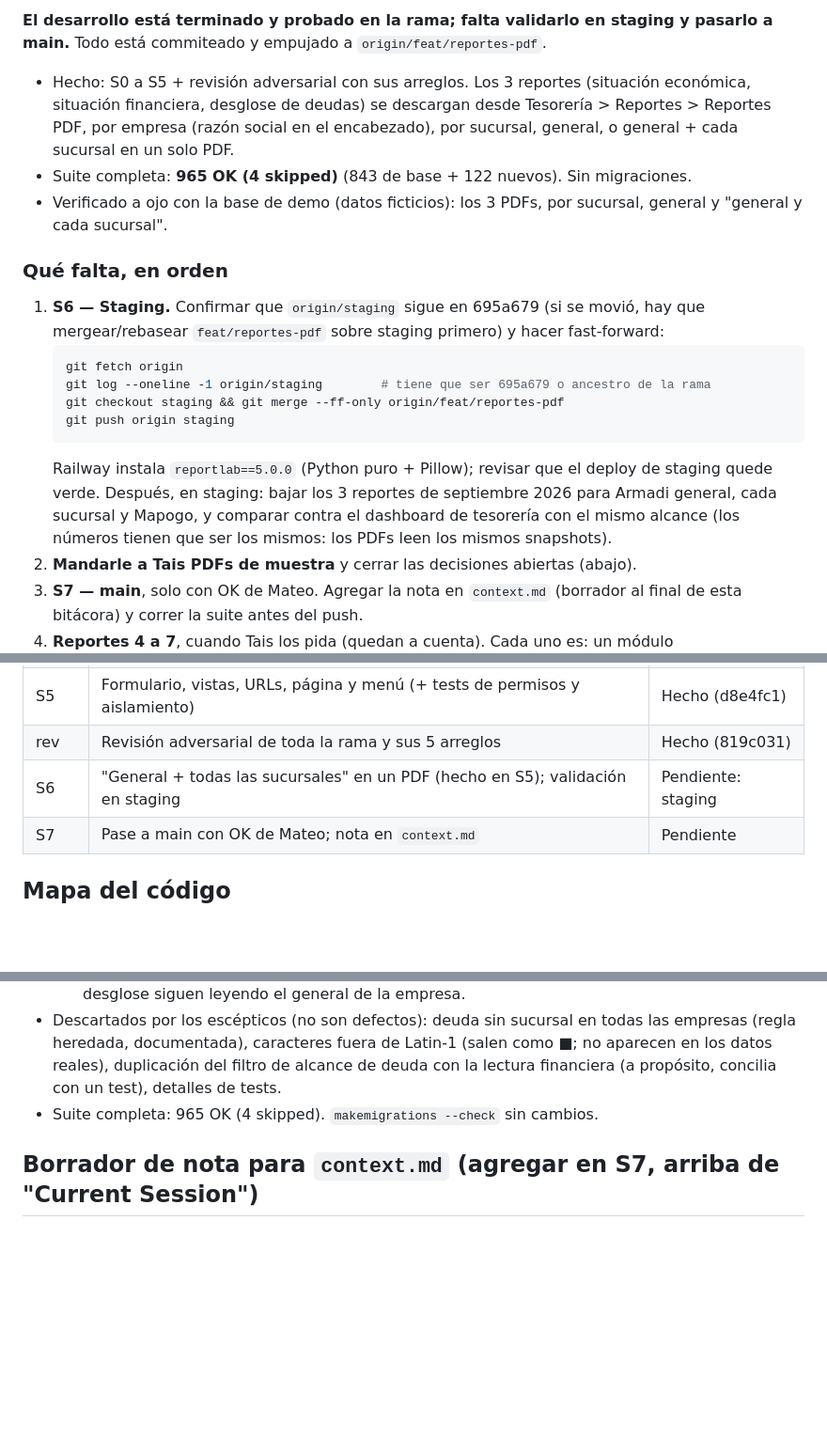
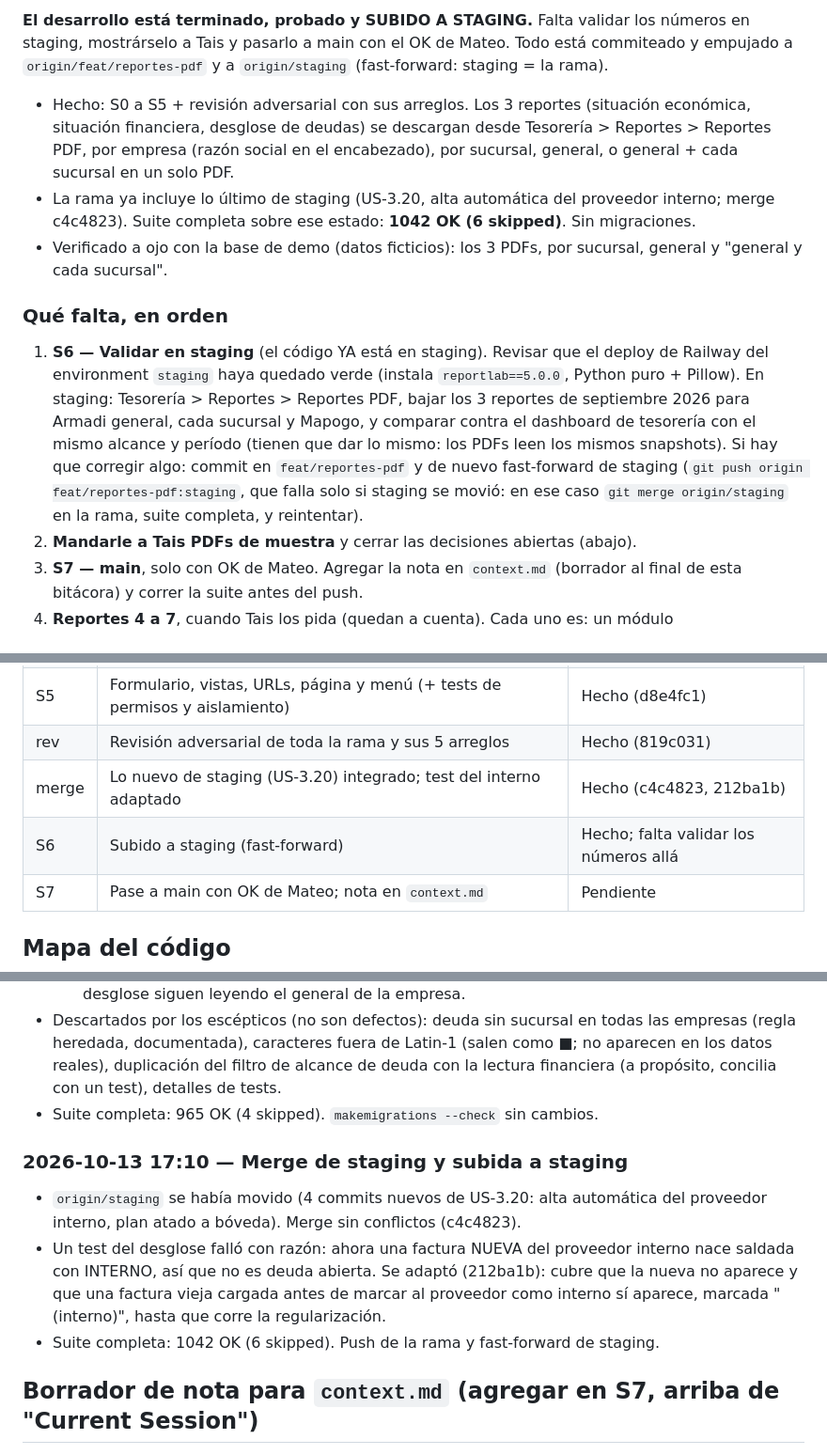
Before and after one commit to Froaky/gerayse1.0, a Markdown page: docs/bitacora-reportes-pdf.md, 3 parts joined by grey strips. Shown at 94% size. Drawn GitHub-style; blank space fills up the shorter version.

Commit message:
docs(reportes): bitacora con el merge de staging y la subida a staging
Co-Authored-By: Claude Opus 5.5 <noreply@anthropic.com>

````diff
--- a/docs/bitacora-reportes-pdf.md
+++ b/docs/bitacora-reportes-pdf.md
@@ -12,31 +12,30 @@ en la máquina de la oficina). Esta bitácora es lo que hay que leer para retoma
 
-**El desarrollo está terminado y probado en la rama; falta validarlo en staging y
-pasarlo a main.** Todo está commiteado y empujado a `origin/feat/reportes-pdf`.
+**El desarrollo está terminado, probado y SUBIDO A STAGING.** Falta validar los
+números en staging, mostrárselo a Tais y pasarlo a main con el OK de Mateo.
+Todo está commiteado y empujado a `origin/feat/reportes-pdf` y a `origin/staging`
+(fast-forward: staging = la rama).
 
 - Hecho: S0 a S5 + revisión adversarial con sus arreglos. Los 3 reportes (situación
   económica, situación financiera, desglose de deudas) se descargan desde
   Tesorería > Reportes > Reportes PDF, por empresa (razón social en el encabezado),
   por sucursal, general, o general + cada sucursal en un solo PDF.
-- Suite completa: **965 OK (4 skipped)** (843 de base + 122 nuevos). Sin migraciones.
+- La rama ya incluye lo último de staging (US-3.20, alta automática del proveedor
+  interno; merge c4c4823). Suite completa sobre ese estado: **1042 OK (6 skipped)**.
+  Sin migraciones.
 - Verificado a ojo con la base de demo (datos ficticios): los 3 PDFs, por sucursal,
   general y "general y cada sucursal".
 
 ### Qué falta, en orden
 
-1. **S6 — Staging.** Confirmar que `origin/staging` sigue en 695a679 (si se movió, hay
-   que mergear/rebasear `feat/reportes-pdf` sobre staging primero) y hacer
-   fast-forward:
-   ```bash
-   git fetch origin
-   git log --oneline -1 origin/staging        # tiene que ser 695a679 o ancestro de la rama
-   git checkout staging && git merge --ff-only origin/feat/reportes-pdf
-   git push origin staging
-   ```
-   Railway instala `reportlab==5.0.0` (Python puro + Pillow); revisar que el deploy de
-   staging quede verde. Después, en staging: bajar los 3 reportes de septiembre 2026
-   para Armadi general, cada sucursal y Mapogo, y comparar contra el dashboard de
-   tesorería con el mismo alcance (los números tienen que ser los mismos: los PDFs
-   leen los mismos snapshots).
+1. **S6 — Validar en staging** (el código YA está en staging). Revisar que el deploy
+   de Railway del environment `staging` haya quedado verde (instala `reportlab==5.0.0`,
+   Python puro + Pillow). En staging: Tesorería > Reportes > Reportes PDF, bajar los 3
+   reportes de septiembre 2026 para Armadi general, cada sucursal y Mapogo, y comparar
+   contra el dashboard de tesorería con el mismo alcance y período (tienen que dar lo
+   mismo: los PDFs leen los mismos snapshots). Si hay que corregir algo: commit en
+   `feat/reportes-pdf` y de nuevo fast-forward de staging
+   (`git push origin feat/reportes-pdf:staging`, que falla solo si staging se movió:
+   en ese caso `git merge origin/staging` en la rama, suite completa, y reintentar).
 2. **Mandarle a Tais PDFs de muestra** y cerrar las decisiones abiertas (abajo).
 3. **S7 — main**, solo con OK de Mateo. Agregar la nota en `context.md` (borrador al
    final de esta bitácora) y correr la suite antes del push.
@@ -92,7 +91,8 @@ La rama sigue a `origin/feat/reportes-pdf` (un `git push` pelado va ahí). Naci
 | S4 | R3 desglose de deudas (lectura nueva en services + builder + tests) | Hecho (94df731) |
 | S5 | Formulario, vistas, URLs, página y menú (+ tests de permisos y aislamiento) | Hecho (d8e4fc1) |
 | rev | Revisión adversarial de toda la rama y sus 5 arreglos | Hecho (819c031) |
-| S6 | "General + todas las sucursales" en un PDF (hecho en S5); validación en staging | Pendiente: staging |
+| merge | Lo nuevo de staging (US-3.20) integrado; test del interno adaptado | Hecho (c4c4823, 212ba1b) |
+| S6 | Subido a staging (fast-forward) | Hecho; falta validar los números allá |
 | S7 | Pase a main con OK de Mateo; nota en `context.md` | Pendiente |
 
 ## Mapa del código
@@ -219,6 +219,16 @@ La rama sigue a `origin/feat/reportes-pdf` (un `git push` pelado va ahí). Naci
   lectura financiera (a propósito, concilia con un test), detalles de tests.
 - Suite completa: 965 OK (4 skipped). `makemigrations --check` sin cambios.
 
+### 2026-10-13 17:10 — Merge de staging y subida a staging
+
+- `origin/staging` se había movido (4 commits nuevos de US-3.20: alta automática del
+  proveedor interno, plan atado a bóveda). Merge sin conflictos (c4c4823).
+- Un test del desglose falló con razón: ahora una factura NUEVA del proveedor interno
+  nace saldada con INTERNO, así que no es deuda abierta. Se adaptó (212ba1b): cubre que
+  la nueva no aparece y que una factura vieja cargada antes de marcar al proveedor
+  como interno sí aparece, marcada "(interno)", hasta que corre la regularización.
+- Suite completa: 1042 OK (6 skipped). Push de la rama y fast-forward de staging.
+
 ## Borrador de nota para `context.md` (agregar en S7, arriba de "Current Session")
 
 ```
````
Also changed, not shown: other parts of docs/bitacora-reportes-pdf.md (+1 -1 lines).
